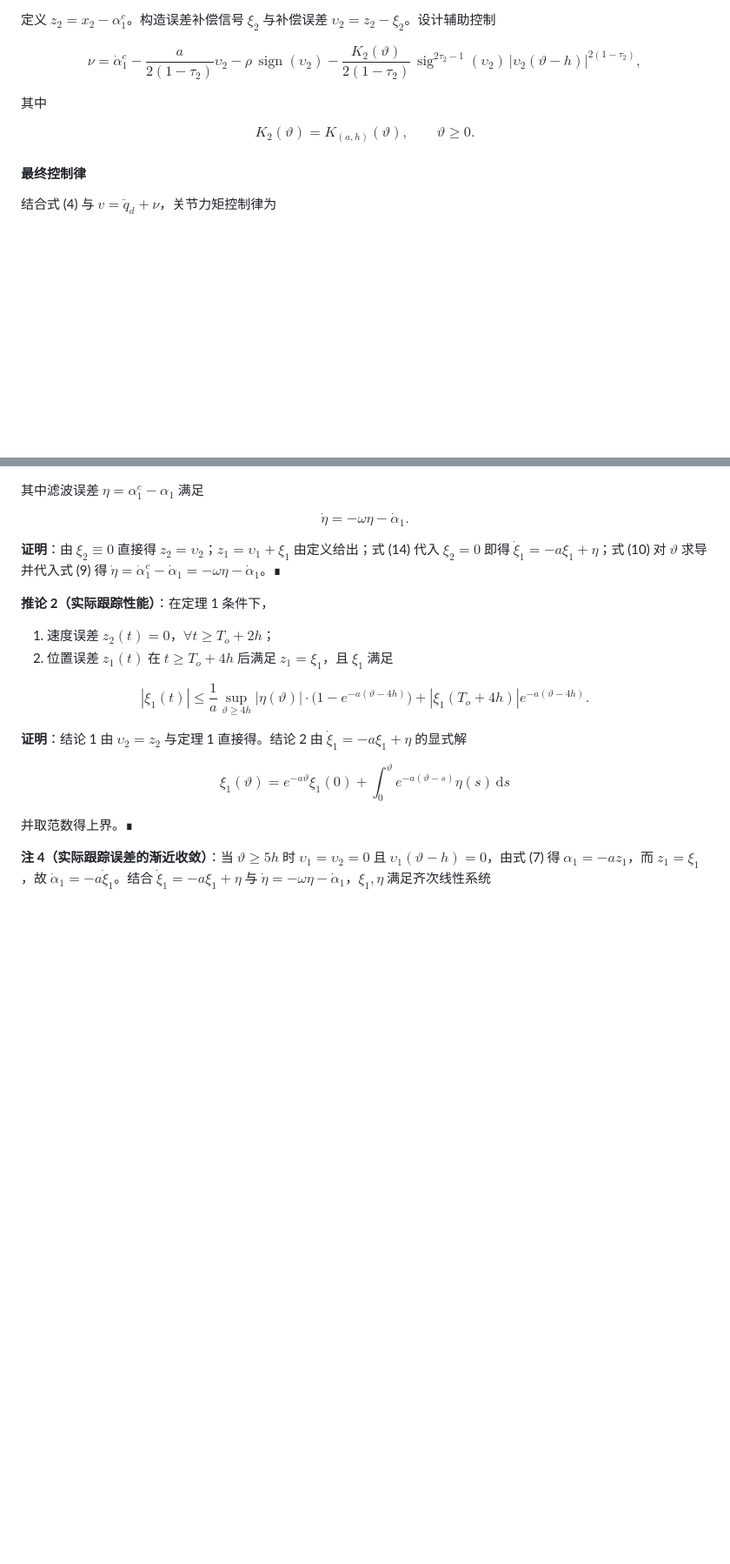
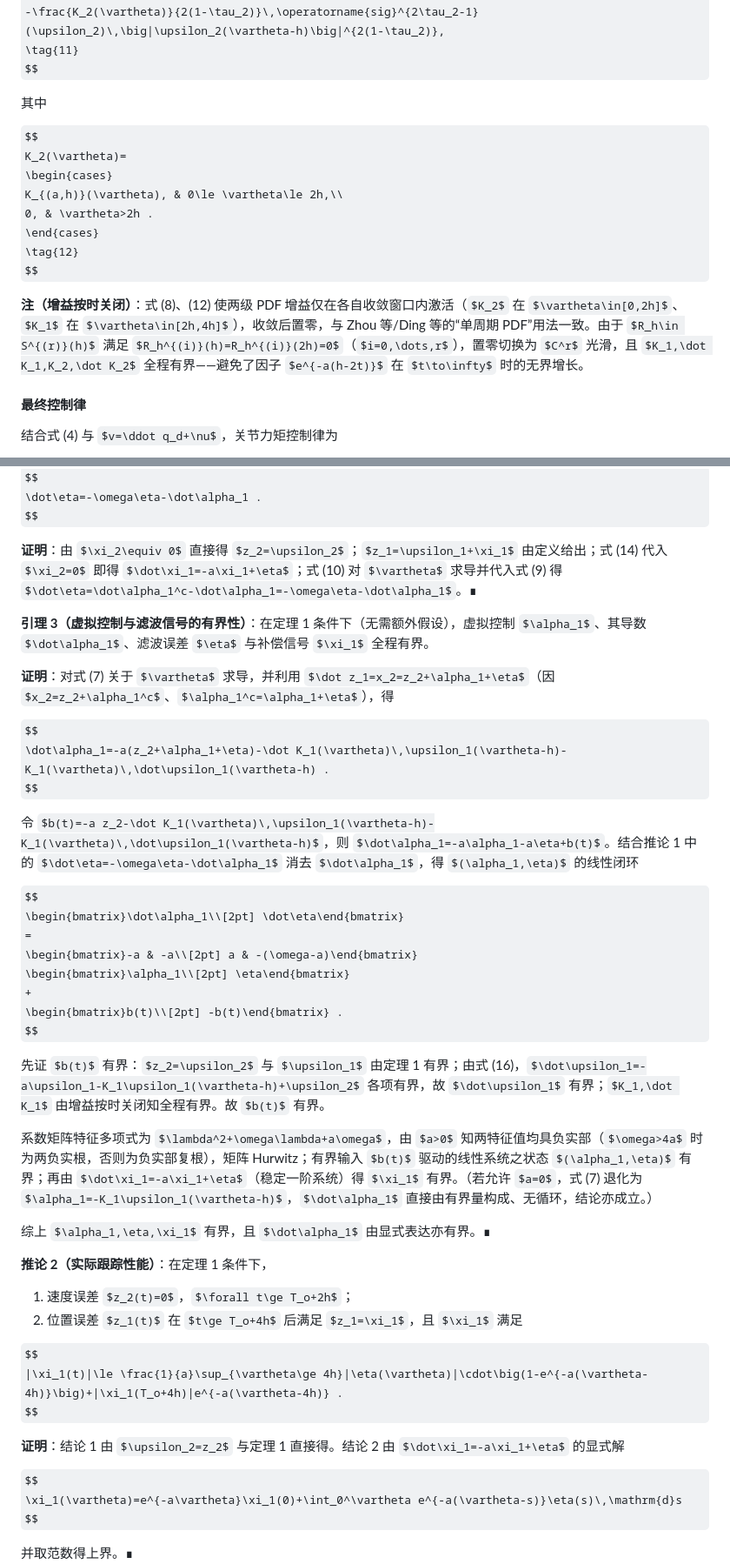
Before and after one commit to xsro/phd-notes, a Markdown page: space_manipulator/paper1/paper_command_filtered_pdf.md, 2 parts joined by grey strips. Shown at 87% size. Drawn GitHub-style; some formulas as TeX source; blank space fills up the shorter version.

```diff
--- a/space_manipulator/paper1/paper_command_filtered_pdf.md
+++ b/space_manipulator/paper1/paper_command_filtered_pdf.md
@@ -432,9 +433,15 @@ $$
 其中
 
 $$
-K_2(\vartheta)=K_{(a,h)}(\vartheta),\qquad \vartheta\ge 0 .
+K_2(\vartheta)=
+\begin{cases}
+K_{(a,h)}(\vartheta), & 0\le \vartheta\le 2h,\\
+0, & \vartheta>2h .
+\end{cases}
 \tag{12}
 $$
+
+**注（增益按时关闭）**：式 (8)、(12) 使两级 PDF 增益仅在各自收敛窗口内激活（$K_2$ 在 $\vartheta\in[0,2h]$、$K_1$ 在 $\vartheta\in[2h,4h]$），收敛后置零，与 Zhou 等/Ding 等的“单周期 PDF”用法一致。由于 $R_h\in S^{(r)}(h)$ 满足 $R_h^{(i)}(h)=R_h^{(i)}(2h)=0$（$i=0,\dots,r$），置零切换为 $C^r$ 光滑，且 $K_1,\dot K_1,K_2,\dot K_2$ 全程有界——避免了因子 $e^{-a(h-2t)}$ 在 $t\to\infty$ 时的无界增长。
 
 #### 最终控制律
 
@@ -656,6 +663,31 @@ $$
 
 **证明**：由 $\xi_2\equiv 0$ 直接得 $z_2=\upsilon_2$；$z_1=\upsilon_1+\xi_1$ 由定义给出；式 (14) 代入 $\xi_2=0$ 即得 $\dot\xi_1=-a\xi_1+\eta$；式 (10) 对 $\vartheta$ 求导并代入式 (9) 得 $\dot\eta=\dot\alpha_1^c-\dot\alpha_1=-\omega\eta-\dot\alpha_1$。∎
 
+**引理 3（虚拟控制与滤波信号的有界性）**：在定理 1 条件下（无需额外假设），虚拟控制 $\alpha_1$、其导数 $\dot\alpha_1$、滤波误差 $\eta$ 与补偿信号 $\xi_1$ 全程有界。
+
+**证明**：对式 (7) 关于 $\vartheta$ 求导，并利用 $\dot z_1=x_2=z_2+\alpha_1+\eta$（因 $x_2=z_2+\alpha_1^c$、$\alpha_1^c=\alpha_1+\eta$），得
+
+$$
+\dot\alpha_1=-a(z_2+\alpha_1+\eta)-\dot K_1(\vartheta)\,\upsilon_1(\vartheta-h)-K_1(\vartheta)\,\dot\upsilon_1(\vartheta-h) .
+$$
+
+令 $b(t)=-a z_2-\dot K_1(\vartheta)\,\upsilon_1(\vartheta-h)-K_1(\vartheta)\,\dot\upsilon_1(\vartheta-h)$，则 $\dot\alpha_1=-a\alpha_1-a\eta+b(t)$。结合推论 1 中的 $\dot\eta=-\omega\eta-\dot\alpha_1$ 消去 $\dot\alpha_1$，得 $(\alpha_1,\eta)$ 的线性闭环
+
+$$
+\begin{bmatrix}\dot\alpha_1\\[2pt] \dot\eta\end{bmatrix}
+=
+\begin{bmatrix}-a & -a\\[2pt] a & -(\omega-a)\end{bmatrix}
+\begin{bmatrix}\alpha_1\\[2pt] \eta\end{bmatrix}
++
+\begin{bmatrix}b(t)\\[2pt] -b(t)\end{bmatrix} .
+$$
+
+先证 $b(t)$ 有界：$z_2=\upsilon_2$ 与 $\upsilon_1$ 由定理 1 有界；由式 (16)，$\dot\upsilon_1=-a\upsilon_1-K_1\upsilon_1(\vartheta-h)+\upsilon_2$ 各项有界，故 $\dot\upsilon_1$ 有界；$K_1,\dot K_1$ 由增益按时关闭知全程有界。故 $b(t)$ 有界。
+
+系数矩阵特征多项式为 $\lambda^2+\omega\lambda+a\omega$，由 $a>0$ 知两特征值均具负实部（$\omega>4a$ 时为两负实根，否则为负实部复根），矩阵 Hurwitz；有界输入 $b(t)$ 驱动的线性系统之状态 $(\alpha_1,\eta)$ 有界；再由 $\dot\xi_1=-a\xi_1+\eta$（稳定一阶系统）得 $\xi_1$ 有界。（若允许 $a=0$，式 (7) 退化为 $\alpha_1=-K_1\upsilon_1(\vartheta-h)$，$\dot\alpha_1$ 直接由有界量构成、无循环，结论亦成立。）
+
+综上 $\alpha_1,\eta,\xi_1$ 有界，且 $\dot\alpha_1$ 由显式表达亦有界。∎
+
 **推论 2（实际跟踪性能）**：在定理 1 条件下，
 
 1. 速度误差 $z_2(t)=0$，$\forall t\ge T_o+2h$；
```
Also changed, not shown: other parts of space_manipulator/paper1/paper_command_filtered_pdf.md (+11 -8 lines).
